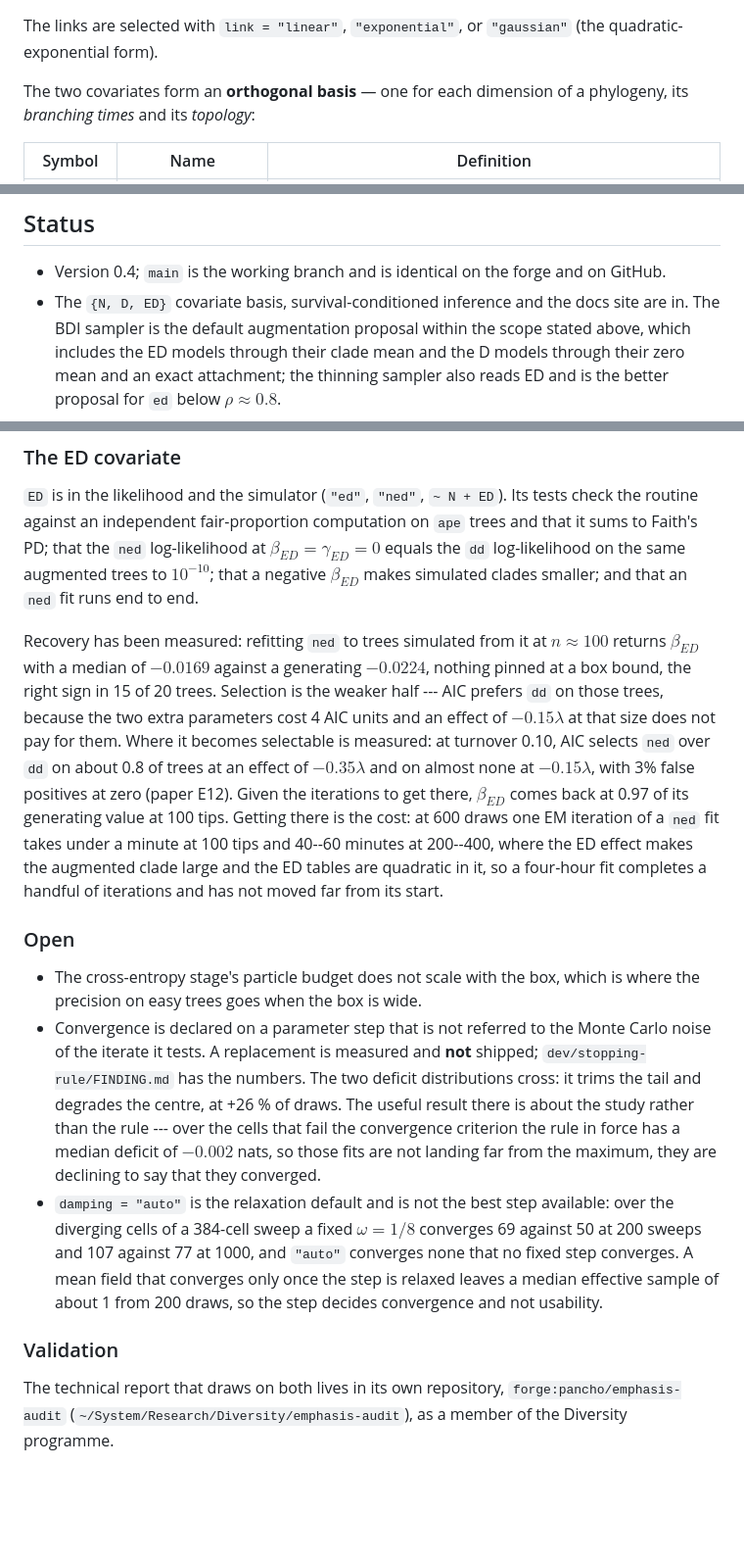
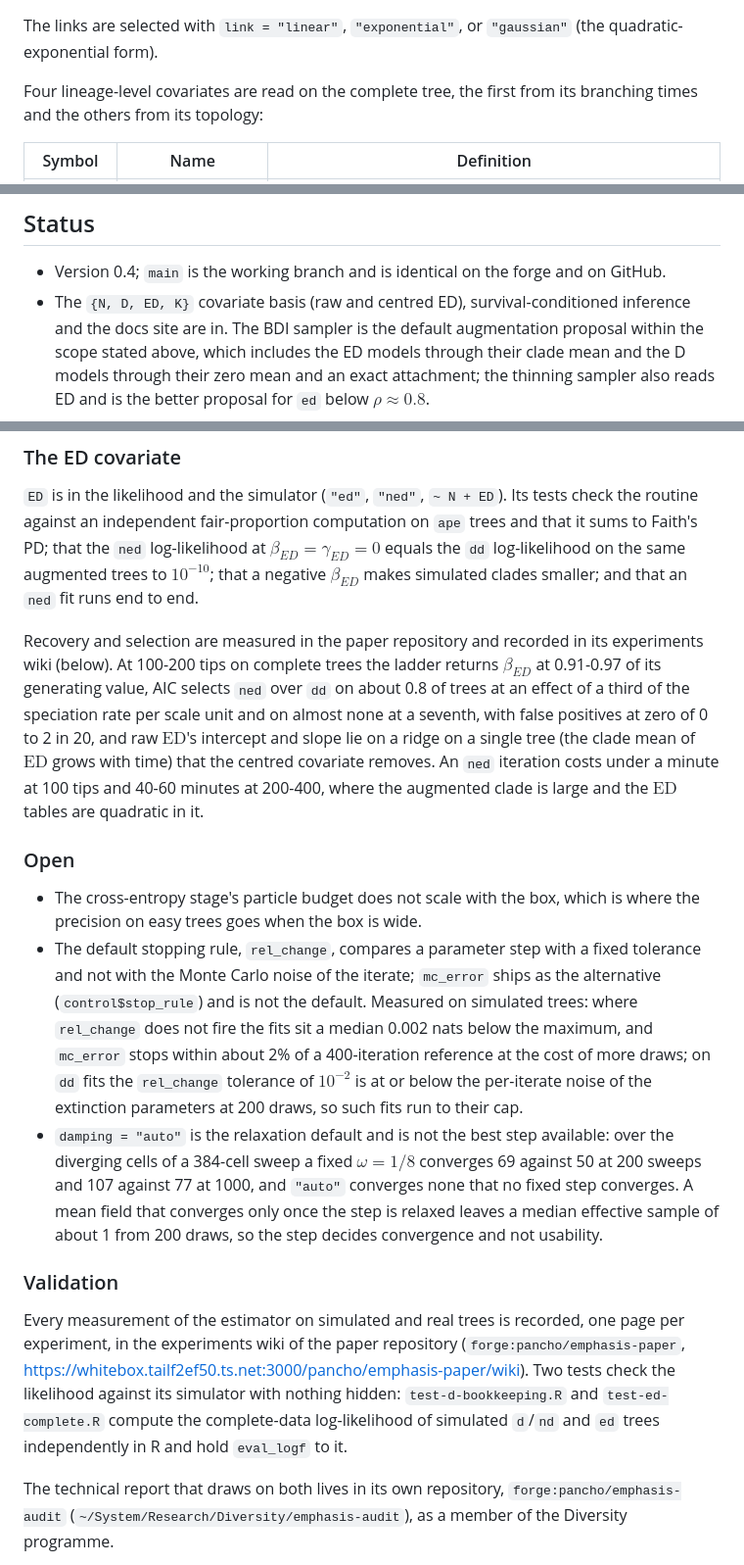
Before and after one commit to franciscorichter/emphasis, a Markdown page: README.md, 3 parts joined by grey strips. Shown at 98% size. GitHub-like rendering; blank space fills up the shorter version.

Commit message:
README: the four covariates; the survival emulator as cond takes a GAM, a network or a function and its measured accuracy; mc_error ships; the ED section states the present measurements without experiment ids; the experiments wiki and the complete-tree tests under Validation

```diff
--- a/README.md
+++ b/README.md
@@ -99,7 +99,7 @@ Three link functions $f$ are available:
 
 The links are selected with `link = "linear"`, `"exponential"`, or `"gaussian"` (the quadratic-exponential form).
 
-The two covariates form an **orthogonal basis** — one for each dimension of a phylogeny, its *branching times* and its *topology*:
+Four lineage-level covariates are read on the complete tree, the first from its branching times and the others from its topology:
 
 | Symbol     | Name              | Definition                                                                |
 | ---------- | ----------------- | ------------------------------------------------------------------------- |
@@ -363,7 +365,7 @@ The docs site at <https://franciscorichter.com/emphasis/> (`index.html`, `D.html
 ## Status
 
 - Version 0.4; `main` is the working branch and is identical on the forge and on GitHub.
-- The `{N, D, ED}` covariate basis, survival-conditioned inference and the docs site are in.
+- The `{N, D, ED, K}` covariate basis (raw and centred ED), survival-conditioned inference and the docs site are in.
   The BDI sampler is the default augmentation proposal within the scope stated above, which
   includes the ED models through their clade mean and the D models through their zero mean and
   an exact attachment; the thinning sampler also reads ED and is the better proposal for `ed`
@@ -414,30 +416,13 @@ Faith's PD; that the `ned` log-likelihood at $\beta_{ED} = \gamma_{ED} = 0$ equa
 log-likelihood on the same augmented trees to $10^{-10}$; that a negative $\beta_{ED}$ makes
 simulated clades smaller; and that an `ned` fit runs end to end.
 
-Recovery has been measured: refitting `ned` to trees simulated from it at $n \approx 100$
-returns $\beta_{ED}$ with a median of $-0.0169$ against a generating $-0.0224$, nothing pinned
-at a box bound, the right sign in 15 of 20 trees. Selection is the weaker half --- AIC prefers
-`dd` on those trees, because the two extra parameters cost 4 AIC units and an effect of
-$-0.15\lambda$ at that size does not pay for them. Where it becomes selectable is measured: at turnover
-0.10, AIC selects `ned` over `dd` on about 0.8 of trees at an effect of $-0.35\lambda$ and on
-almost none at $-0.15\lambda$, with 3% false positives at zero (paper E12). Given the
-iterations to get there, $\beta_{ED}$ comes back at 0.97 of its generating value at 100 tips.
-Getting there is the cost: at 600 draws one EM iteration of a `ned` fit takes under a minute
-at 100 tips and 40--60 minutes at 200--400, where the ED effect makes the augmented clade
-large and the ED tables are quadratic in it, so a four-hour fit completes a handful of
-iterations and has not moved far from its start.
+Recovery and selection are measured in the paper repository and recorded in its experiments wiki (below). At 100-200 tips on complete trees the ladder returns $\beta_{ED}$ at 0.91-0.97 of its generating value, AIC selects `ned` over `dd` on about 0.8 of trees at an effect of a third of the speciation rate per scale unit and on almost none at a seventh, with false positives at zero of 0 to 2 in 20, and raw $\mathrm{ED}$'s intercept and slope lie on a ridge on a single tree (the clade mean of $\mathrm{ED}$ grows with time) that the centred covariate removes. An `ned` iteration costs under a minute at 100 tips and 40-60 minutes at 200-400, where the augmented clade is large and the $\mathrm{ED}$ tables are quadratic in it.
 
 ### Open
 
 - The cross-entropy stage's particle budget does not scale with the box, which is where the
   precision on easy trees goes when the box is wide.
-- Convergence is declared on a parameter step that is not referred to the Monte Carlo noise of
-  the iterate it tests. A replacement is measured and **not** shipped; `dev/stopping-rule/FINDING.md`
-  has the numbers. The two deficit distributions cross: it trims the tail and degrades the
-  centre, at +26 % of draws. The useful result there is about the study rather than the rule ---
-  over the cells that fail the convergence criterion the rule in force has a median deficit of
-  $-0.002$ nats, so those fits are not landing far from the maximum, they are declining to say
-  that they converged.
+- The default stopping rule, `rel_change`, compares a parameter step with a fixed tolerance and not with the Monte Carlo noise of the iterate; `mc_error` ships as the alternative (`control$stop_rule`) and is not the default. Measured on simulated trees: where `rel_change` does not fire the fits sit a median 0.002 nats below the maximum, and `mc_error` stops within about 2% of a 400-iteration reference at the cost of more draws; on `dd` fits the `rel_change` tolerance of $10^{-2}$ is at or below the per-iterate noise of the extinction parameters at 200 draws, so such fits run to their cap.
 - `damping = "auto"` is the relaxation default and is not the best step available: over the
   diverging cells of a 384-cell sweep a fixed $\omega = 1/8$ converges 69 against 50 at 200
   sweeps and 107 against 77 at 1000, and `"auto"` converges none that no fixed step converges.
@@ -445,6 +430,8 @@ iterations and has not moved far from its start.
   of about 1 from 200 draws, so the step decides convergence and not usability.
 
 ### Validation
+
+Every measurement of the estimator on simulated and real trees is recorded, one page per experiment, in the experiments wiki of the paper repository (`forge:pancho/emphasis-paper`, https://whitebox.tailf2ef50.ts.net:3000/pancho/emphasis-paper/wiki). Two tests check the likelihood against its simulator with nothing hidden: `test-d-bookkeeping.R` and `test-ed-complete.R` compute the complete-data log-likelihood of simulated `d`/`nd` and `ed` trees independently in R and hold `eval_logf` to it.
 
 The technical report that draws on both lives in its own repository,
 `forge:pancho/emphasis-audit` (`~/System/Research/Diversity/emphasis-audit`), as a member of the
```
Also changed, not shown: other parts of README.md (+4 -2 lines).
